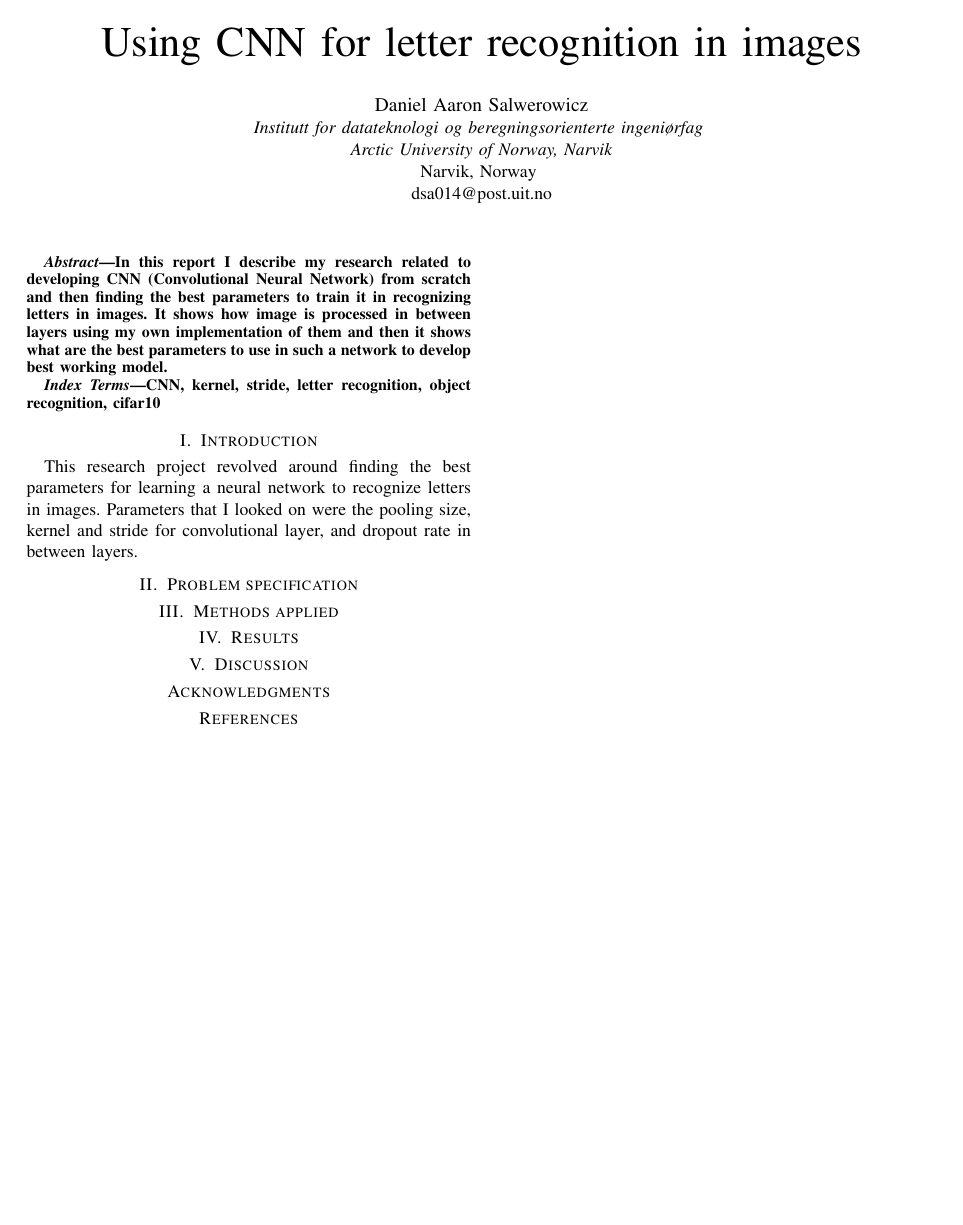
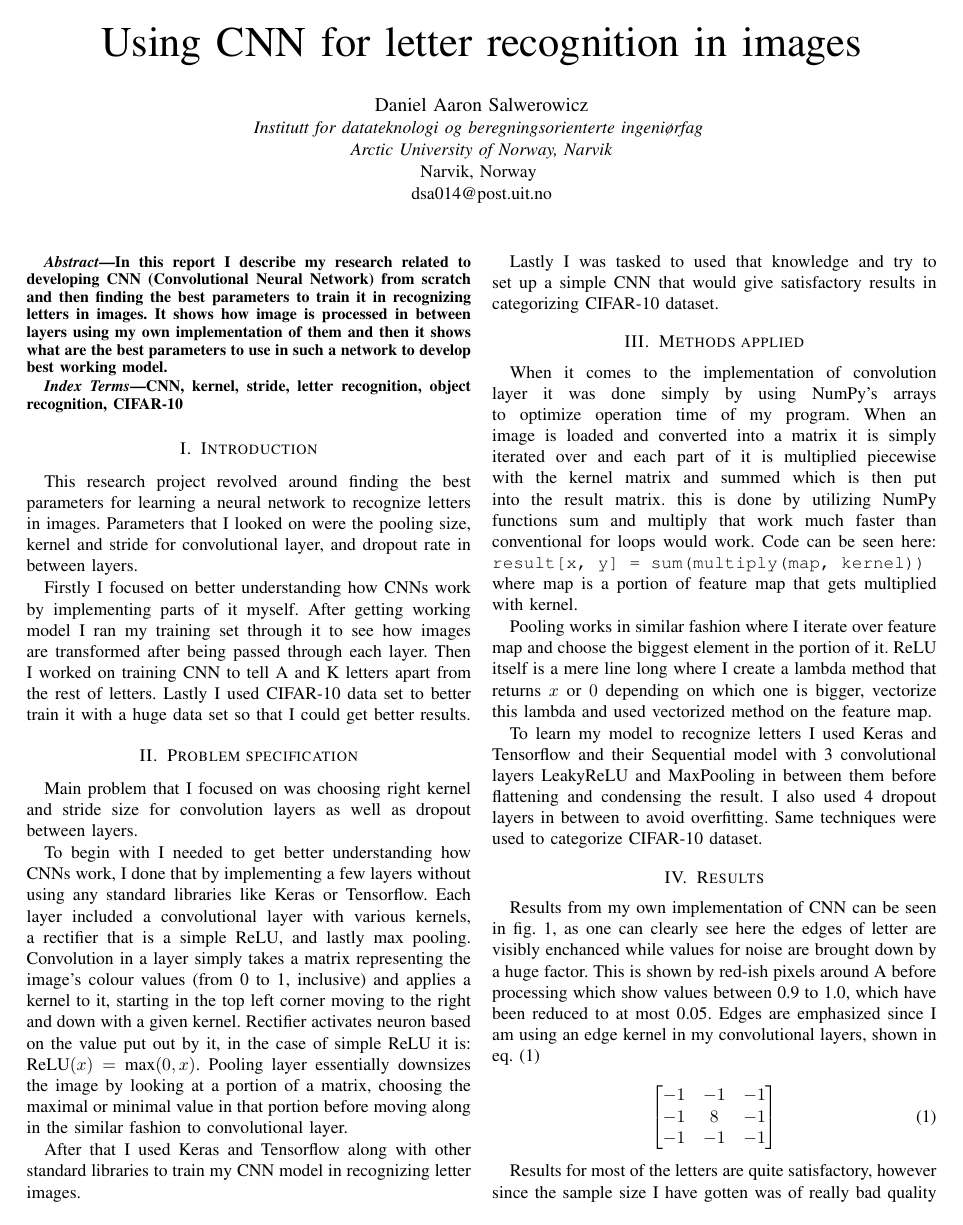
Before and after one commit to MormonJesus69420/Knowledge-Based-Systems-Project, a LaTeX problem sheet (Assignment2/Report/Report.tex): the whole page before the commit and page 1 of 2 after it. Compiled offline with pdfLaTeX; a missing font is replaced by an installed copy or a similar font; a LaTeX package or settings file that is missing is left out.

Commit message:
Still working on the report.

```diff
--- a/Assignment2/Report/Report.tex
+++ b/Assignment2/Report/Report.tex
@@ -7,6 +7,7 @@
 \usepackage{algorithmic}
 \usepackage{graphicx}
 \usepackage{textcomp}
+\usepackage{cleveref}
 \usepackage{xcolor}
 \def\BibTeX{{\rm B\kern-.05em{\sc i\kern-.025em b}\kern-.08em
     T\kern-.1667em\lower.7ex\hbox{E}\kern-.125emX}}
@@ -28,12 +29,38 @@ In this report I describe my research related to developing CNN (Convolutional N
 \end{abstract}
 
 \begin{IEEEkeywords}
-CNN, kernel, stride, letter recognition, object recognition, cifar10
+CNN, kernel, stride, letter recognition, object recognition, CIFAR-10
 \end{IEEEkeywords}
 
 \section{Introduction}
 This research project revolved around finding the best parameters for learning a neural network to recognize letters in images. Parameters that I looked on were the pooling size, kernel and stride for convolutional layer, and dropout rate in between layers.
 
+Firstly I focused on better understanding how CNNs work by implementing parts of it myself. After getting working model I ran my training set through it to see how images are transformed after being passed through each layer. Then I worked on training CNN to tell A and K letters apart from the rest of letters. Lastly I used CIFAR-10 data set to better train it with a huge data set so that I could get better results.
+
 \section{Problem specification}
+Main problem that I focused on was choosing right kernel and stride size for convolution layers as well as dropout between layers.
+
+To begin with I needed to get better understanding how CNNs work, I done that by implementing a few layers without using any standard libraries like Keras or Tensorflow. Each layer included a convolutional layer with various kernels, a rectifier that is a simple ReLU, and lastly max pooling. Convolution in a layer simply takes a matrix representing the image's colour values (from 0 to 1, inclusive) and  applies a kernel to it, starting in the top left corner moving to the right and down with a given kernel. Rectifier activates neuron based on the value put out by it, in the case of simple ReLU it is: $\text{ReLU}(x) = \text{max}(0,x)$. Pooling layer essentially downsizes the image by looking at a portion of a matrix, choosing the maximal or minimal value in that portion before moving along in the similar fashion to convolutional layer.
+
+After that I used Keras and Tensorflow along with other standard libraries to train my CNN model in recognizing letter images.
+
+Lastly I was tasked to used that knowledge and try to set up a simple CNN that would give satisfactory results in categorizing CIFAR-10 dataset.
+
 \section{Methods applied}
+When it comes to the implementation of convolution layer it was done simply by using NumPy's arrays to optimize operation time of my program. When an image is loaded and converted into a matrix it is simply iterated over and each part of it is multiplied piecewise with the kernel matrix and summed which is then put into the result matrix. this is done by utilizing NumPy functions sum and multiply that work much faster than conventional for loops would work. Code can be seen here: \verb|result[x, y] = sum(multiply(map, kernel))| where map is a portion of feature map that gets multiplied with kernel.
+
+Pooling works in similar fashion where I iterate over feature map and choose the biggest element in the portion of it. ReLU itself is a mere line long where I create a lambda method that returns $x$ or $0$ depending on which one is bigger, vectorize this lambda and used vectorized method on the feature map.
+
+To learn my model to recognize letters I used Keras and Tensorflow and their Sequential model with 3 convolutional layers LeakyReLU and MaxPooling in between them before flattening and condensing the result. I also used 4 dropout layers in between to avoid overfitting. Same techniques were used to categorize CIFAR-10 dataset.
+
 \section{Results}
+Results from my own implementation of CNN can be seen in \cref{fig:FirstPart}, as one can clearly see here the edges of letter are visibly enchanced while values for noise are brought down by a huge factor. This is shown by red-ish pixels around A before processing which show values between 0.9 to 1.0, which have been reduced to at most 0.05. Edges are emphasized since I am using an edge kernel in my convolutional layers, shown in \cref{eq:kernel}
+
+\begin{equation}
+\begin{bmatrix}
+-1 & -1 & -1 \\
+-1 & 8 & -1 \\
+-1 & -1 & -1
+\end{bmatrix}
+\label{eq:kernel}
+\end{equation}
@@ -40,9 +73,11 @@ This research project revolved around finding the best parameters for learning a
+\label{fig:FirstPart}
+\end{figure}
+
+Results for most of the letters are quite satisfactory, however since the sample size I have gotten was of really bad quality (noise from jpeg compression), not all letters look as good. Though I have managed to reduce it by sharpening the images.
+
+Surprising thing happened when I tried to get my model to defferentiate between A and K. After many trials I ended up
+
 \section{Discussion}
 
-%\begin{figure}[htbp]
-%\centerline{\includegraphics{fig1.png}}
-%\caption{Example of a figure caption.}
-%\label{fig}
-%\end{figure}
 
 \section*{Acknowledgments}
```
Also changed, not shown: Assignment2/Report/Bibliography.bib (+14 -0 lines), Assignment2/Part1/zero_layer_a.png (added), Assignment2/Part2/letter_acc.png, Assignment2/Part2/letter_loss.png, Assignment2/Report/A_Original.jpg (deleted), Assignment2/Report/A_Zero_Layer.png (added), Assignment2/Report/Report.pdf, Assignment2/Report/Report.tex (7 more changed lines), 4 other files.
